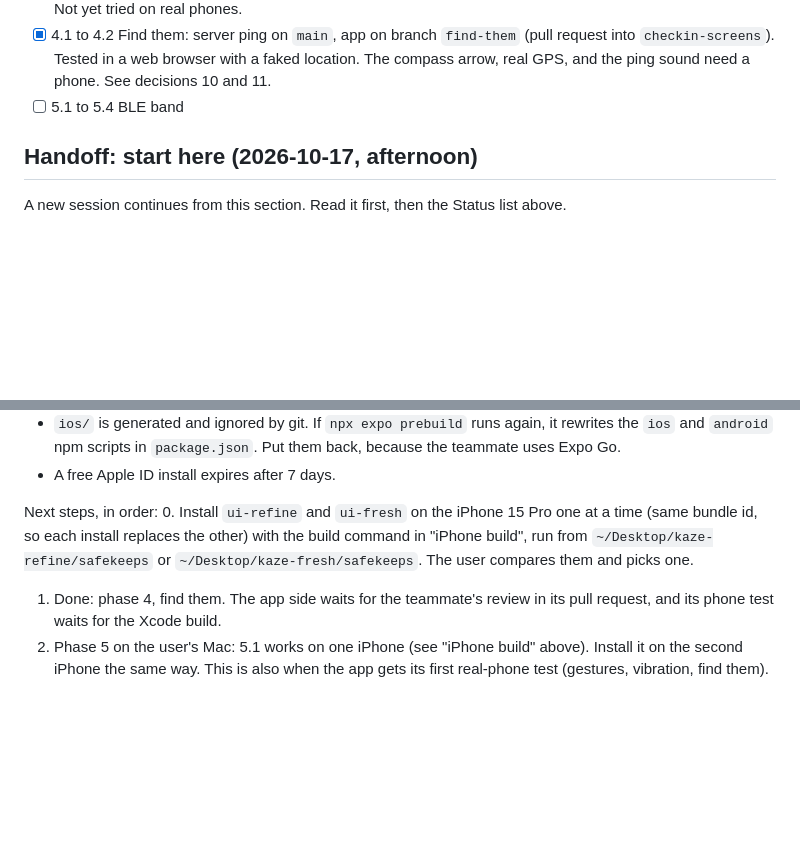
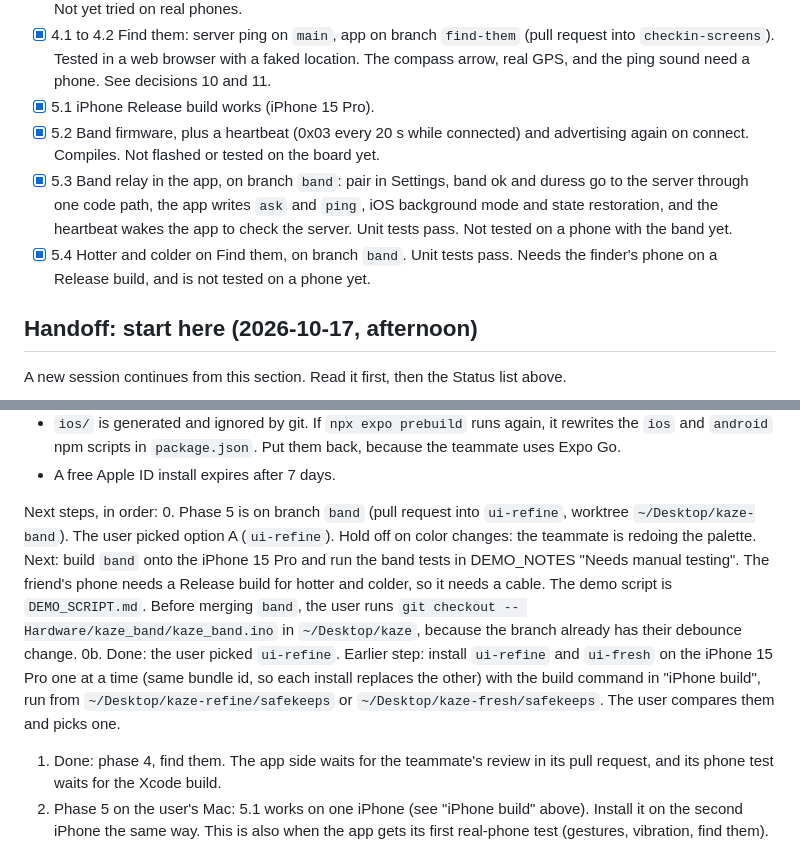
Before and after one commit to Mystanile/htvaura, a Markdown page: PLAN.md, 2 parts joined by grey strips. GitHub-like rendering; blank space fills up the shorter version.

Commit message:
Phase 5 status in PLAN and DEMO_NOTES

```diff
--- a/PLAN.md
+++ b/PLAN.md
@@ -20,7 +20,10 @@ A fresh session continues from this file. Mark tasks done in the Status section
 - [ ] 2.5 Triggers: periodic and "ask a friend" work. Home-by time is not built.
 - [x] 3.1 Demo panel (`server/kaze/panel.py`, `server/panel/index.html`, `server/tests/test_panel.py`). Not yet tried on real phones.
 - [x] 4.1 to 4.2 Find them: server ping on `main`, app on branch `find-them` (pull request into `checkin-screens`). Tested in a web browser with a faked location. The compass arrow, real GPS, and the ping sound need a phone. See decisions 10 and 11.
-- [ ] 5.1 to 5.4 BLE band
+- [x] 5.1 iPhone Release build works (iPhone 15 Pro).
+- [x] 5.2 Band firmware, plus a heartbeat (0x03 every 20 s while connected) and advertising again on connect. Compiles. Not flashed or tested on the board yet.
+- [x] 5.3 Band relay in the app, on branch `band`: pair in Settings, band ok and duress go to the server through one code path, the app writes `ask` and `ping`, iOS background mode and state restoration, and the heartbeat wakes the app to check the server. Unit tests pass. Not tested on a phone with the band yet.
+- [x] 5.4 Hotter and colder on Find them, on branch `band`. Unit tests pass. Needs the finder's phone on a Release build, and is not tested on a phone yet.
 
 ## Handoff: start here (2026-10-17, afternoon)
 
@@ -59,7 +62,8 @@ iPhone build (task 5.1, works on 2026-10-17 on one iPhone 15 Pro):
 - A free Apple ID install expires after 7 days.
 
 Next steps, in order:
-0. Install `ui-refine` and `ui-fresh` on the iPhone 15 Pro one at a time (same bundle id, so each install replaces the other) with the build command in "iPhone build", run from `~/Desktop/kaze-refine/safekeeps` or `~/Desktop/kaze-fresh/safekeeps`. The user compares them and picks one.
+0. Phase 5 is on branch `band` (pull request into `ui-refine`, worktree `~/Desktop/kaze-band`). The user picked option A (`ui-refine`). Hold off on color changes: the teammate is redoing the palette. Next: build `band` onto the iPhone 15 Pro and run the band tests in DEMO_NOTES "Needs manual testing". The friend's phone needs a Release build for hotter and colder, so it needs a cable. The demo script is `DEMO_SCRIPT.md`. Before merging `band`, the user runs `git checkout -- Hardware/kaze_band/kaze_band.ino` in `~/Desktop/kaze`, because the branch already has their debounce change.
+0b. Done: the user picked `ui-refine`. Earlier step: install `ui-refine` and `ui-fresh` on the iPhone 15 Pro one at a time (same bundle id, so each install replaces the other) with the build command in "iPhone build", run from `~/Desktop/kaze-refine/safekeeps` or `~/Desktop/kaze-fresh/safekeeps`. The user compares them and picks one.
 1. Done: phase 4, find them. The app side waits for the teammate's review in its pull request, and its phone test waits for the Xcode build.
 2. Phase 5 on the user's Mac: 5.1 works on one iPhone (see "iPhone build" above). Install it on the second iPhone the same way. This is also when the app gets its first real-phone test (gestures, vibration, find them). Then the band relay in the app (5.3), then RSSI hotter and colder (5.4). The spec is `Hardware/kaze_band/HARDWARE.md`.
 3. (was step 1) Fix what breaks on the real phones.
```
Also changed, not shown: DEMO_NOTES.md (+8 -2 lines).
